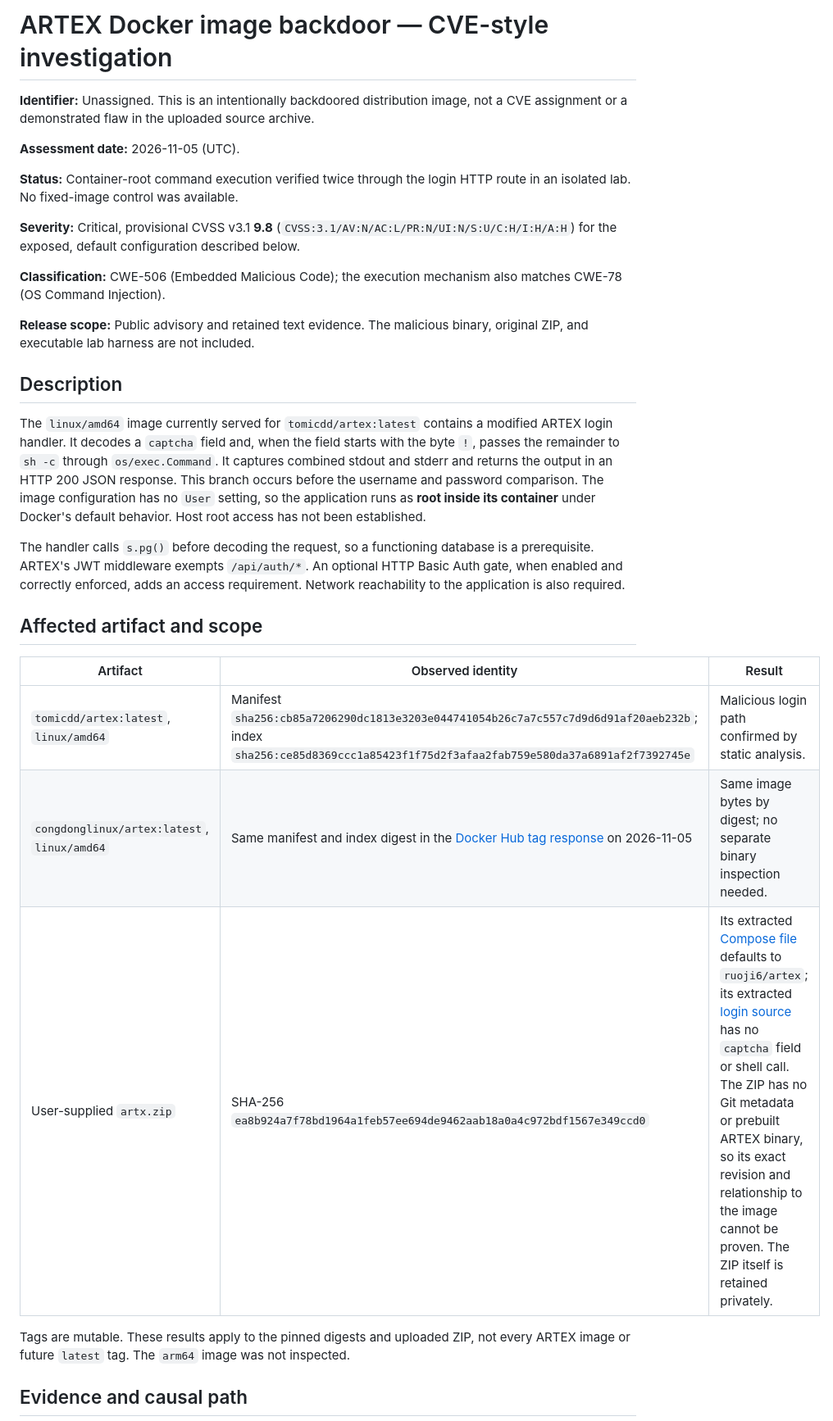
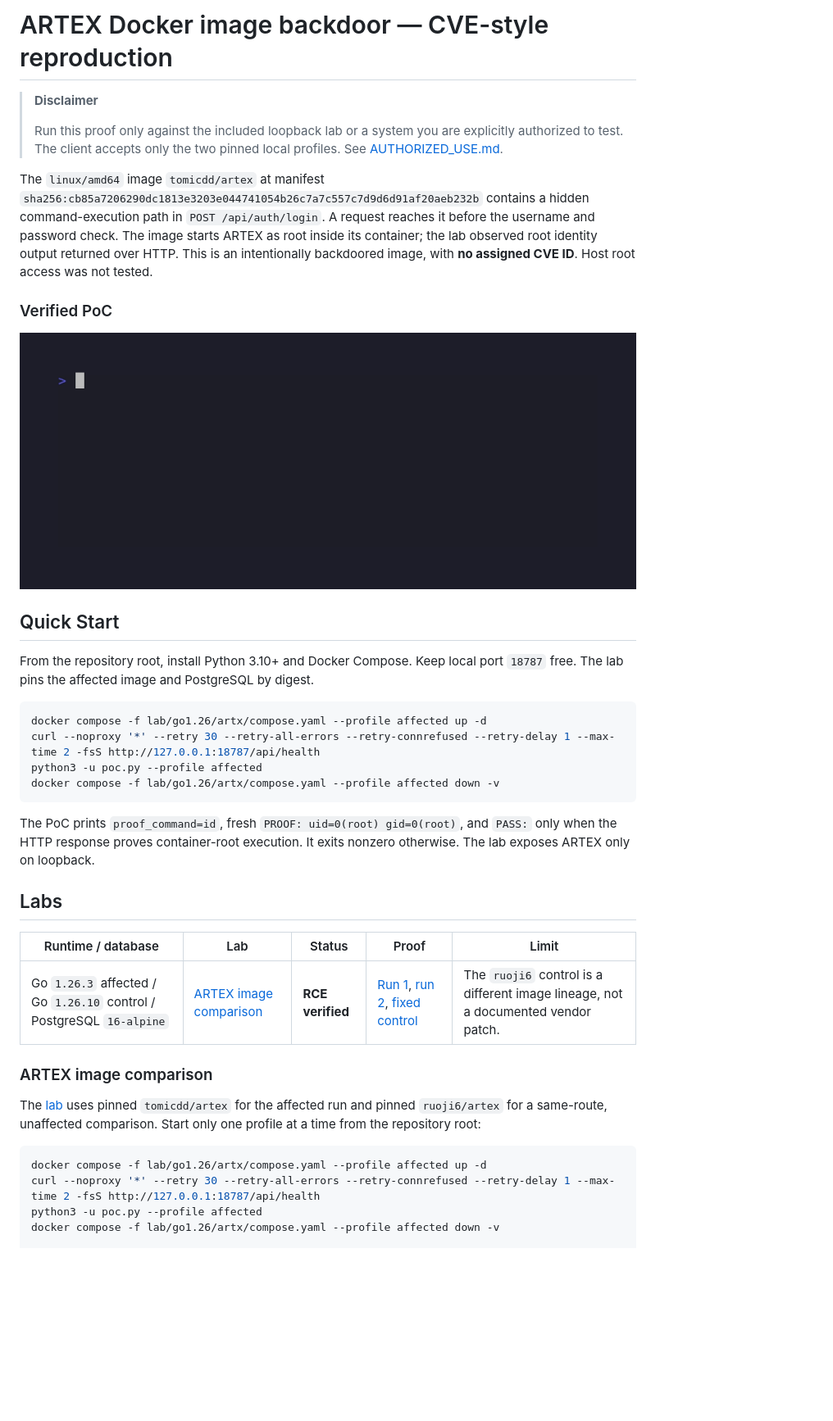
Before and after one commit to dimasma0305/artex-docker-image-backdoor, a Markdown page: README.md, the part around one of its changes. Shown at 82% size. Rendered like a GitHub page; pictures changed too: docs/demo/artex-affected.gif (added); blank space fills up the shorter version.

````diff
--- a/README.md
+++ b/README.md
@@ -1,32 +1,41 @@
-# ARTEX Docker image backdoor — CVE-style investigation
+# ARTEX Docker image backdoor — CVE-style reproduction
 
-**Identifier:** Unassigned. This is an intentionally backdoored distribution image, not a CVE assignment or a demonstrated flaw in the uploaded source archive.
+> **Disclaimer**
+>
+> Run this proof only against the included loopback lab or a system you are explicitly authorized to test. The client accepts only the two pinned local profiles. See [AUTHORIZED_USE.md](AUTHORIZED_USE.md).
 
-**Assessment date:** 2026-11-05 (UTC).
+The `linux/amd64` image `tomicdd/artex` at manifest `sha256:cb85a7206290dc1813e3203e044741054b26c7a7c557c7d9d6d91af20aeb232b` contains a hidden command-execution path in `POST /api/auth/login`. A request reaches it before the username and password check. The image starts ARTEX as root inside its container; the lab observed root identity output returned over HTTP. This is an intentionally backdoored image, with **no assigned CVE ID**. Host root access was not tested.
 
-**Status:** Container-root command execution verified twice through the login HTTP route in an isolated lab. No fixed-image control was available.
+### Verified PoC
 
-**Severity:** Critical, provisional CVSS v3.1 **9.8** (`CVSS:3.1/AV:N/AC:L/PR:N/UI:N/S:U/C:H/I:H/A:H`) for the exposed, default configuration described below.
+![Live ARTEX container-root proof](docs/demo/artex-affected.gif)
 
-**Classification:** CWE-506 (Embedded Malicious Code); the execution mechanism also matches CWE-78 (OS Command Injection).
+## Quick Start
 
-**Release scope:** Public advisory and retained text evidence. The malicious binary, original ZIP, and executable lab harness are not included.
+From the repository root, install Python 3.10+ and Docker Compose. Keep local port `18787` free. The lab pins the affected image and PostgreSQL by digest.
 
-## Description
+```bash
+docker compose -f lab/go1.26/artx/compose.yaml --profile affected up -d
+curl --noproxy '*' --retry 30 --retry-all-errors --retry-connrefused --retry-delay 1 --max-time 2 -fsS http://127.0.0.1:18787/api/health
+python3 -u poc.py --profile affected
+docker compose -f lab/go1.26/artx/compose.yaml --profile affected down -v
+```
 
-The `linux/amd64` image currently served for `tomicdd/artex:latest` contains a modified ARTEX login handler. It decodes a `captcha` field and, when the field starts with the byte `!`, passes the remainder to `sh -c` through `os/exec.Command`. It captures combined stdout and stderr and returns the output in an HTTP 200 JSON response. This branch occurs before the username and password comparison. The image configuration has no `User` setting, so the application runs as **root inside its container** under Docker's default behavior. Host root access has not been established.
+The PoC prints `proof_command=id`, fresh `PROOF: uid=0(root) gid=0(root)`, and `PASS:` only when the HTTP response proves container-root execution. It exits nonzero otherwise. The lab exposes ARTEX only on loopback.
 
-The handler calls `s.pg()` before decoding the request, so a functioning database is a prerequisite. ARTEX's JWT middleware exempts `/api/auth/*`. An optional HTTP Basic Auth gate, when enabled and correctly enforced, adds an access requirement. Network reachability to the application is also required.
+## Labs
 
-## Affected artifact and scope
+| Runtime / database | Lab | Status | Proof | Limit |
+| --- | --- | --- | --- | --- |
+| Go `1.26.3` affected / Go `1.26.10` control / PostgreSQL `16-alpine` | [ARTEX image comparison](lab/go1.26/artx/) | **RCE verified** | [Run 1](docs/evidence/affected-run1.txt), [run 2](docs/evidence/affected-run2.txt), [fixed control](docs/evidence/fixed-control.txt) | The `ruoji6` control is a different image lineage, not a documented vendor patch. |
 
-| Artifact | Observed identity | Result |
-| --- | --- | --- |
-| `tomicdd/artex:latest`, `linux/amd64` | Manifest `sha256:cb85a7206290dc1813e3203e044741054b26c7a7c557c7d9d6d91af20aeb232b`; index `sha256:ce85d8369ccc1a85423f1f75d2f3afaa2fab759e580da37a6891af2f7392745e` | Malicious login path confirmed by static analysis. |
-| `congdonglinux/artex:latest`, `linux/amd64` | Same manifest and index digest in the [Docker Hub tag response](docs/evidence/congdonglinux-latest.json) on 2026-11-05 | Same image bytes by digest; no separate binary inspection needed. |
-| User-supplied `artx.zip` | SHA-256 `ea8b924a7f78bd1964a1feb57ee694de9462aab18a0a4c972bdf1567e349ccd0` | Its extracted [Compose file](source/artx/docker-compose.yml) defaults to `ruoji6/artex`; its extracted [login source](source/artx/server/auth.go) has no `captcha` field or shell call. The ZIP has no Git metadata or prebuilt ARTEX binary, so its exact revision and relationship to the image cannot be proven. The ZIP itself is retained privately. |
+### ARTEX image comparison
 
-Tags are mutable. These results apply to the pinned digests and uploaded ZIP, not every ARTEX image or future `latest` tag. The `arm64` image was not inspected.
+The [lab](lab/go1.26/artx/) uses pinned `tomicdd/artex` for the affected run and pinned `ruoji6/artex` for a same-route, unaffected comparison. Start only one profile at a time from the repository root:
 
-## Evidence and causal path
+```bash
+docker compose -f lab/go1.26/artx/compose.yaml --profile affected up -d
+curl --noproxy '*' --retry 30 --retry-all-errors --retry-connrefused --retry-delay 1 --max-time 2 -fsS http://127.0.0.1:18787/api/health
+python3 -u poc.py --profile affected
+docker compose -f lab/go1.26/artx/compose.yaml --profile affected down -v
 
````
Also changed, not shown: other parts of README.md (+43 -18 lines), AUTHORIZED_USE.md (+4 -2 lines), docs/demo/artex-control.gif (added), 15 other files.
